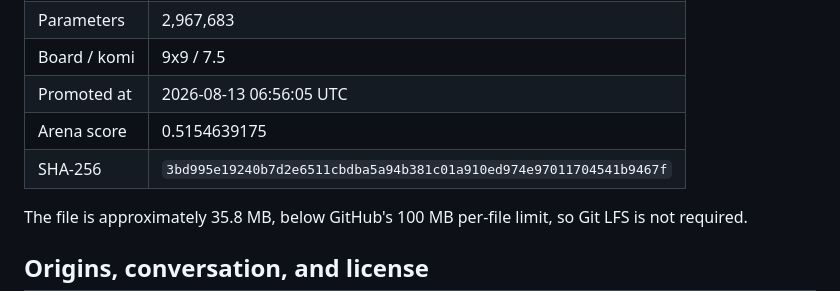
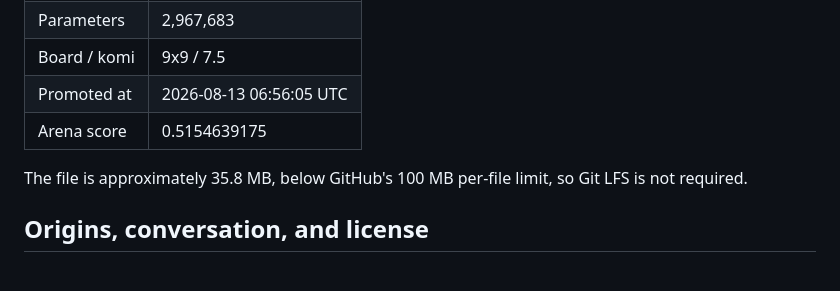
Before and after one commit to JoeyJin-NJU/AutoGo-conda, a Markdown page: README.md, the part around the change. Drawn GitHub-style; blank space fills up the shorter version.

Commit message:
Remove README checksum

```diff
--- a/README.md
+++ b/README.md
@@ -117,7 +117,6 @@ the experiment directory and are excluded by `.gitignore`.
 | Board / komi | 9x9 / 7.5 |
 | Promoted at | 2026-08-13 06:56:05 UTC |
 | Arena score | 0.5154639175 |
-| SHA-256 | `3bd995e19240b7d2e6511cbdba5a94b381c01a910ed974e97011704541b9467f` |
 
 The file is approximately 35.8 MB, below GitHub's 100 MB per-file limit, so Git LFS is not
 required.
```
